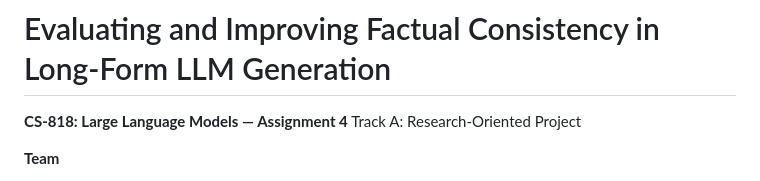
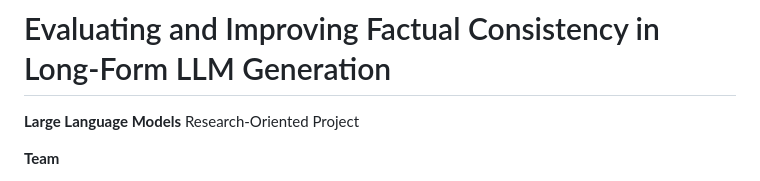
Before and after one commit to aroojkausar9-bot/ua-acd-llm-decoding, a Markdown page: README.md, the part around the change. Drawn GitHub-style.

```diff
--- a/README.md
+++ b/README.md
@@ -1,7 +1,7 @@
 # Evaluating and Improving Factual Consistency in Long-Form LLM Generation
 
-**CS-818: Large Language Models — Assignment 4**
-Track A: Research-Oriented Project
+**Large Language Models**
+  Research-Oriented Project
 
 **Team**
 - Arooj Kausar
```
